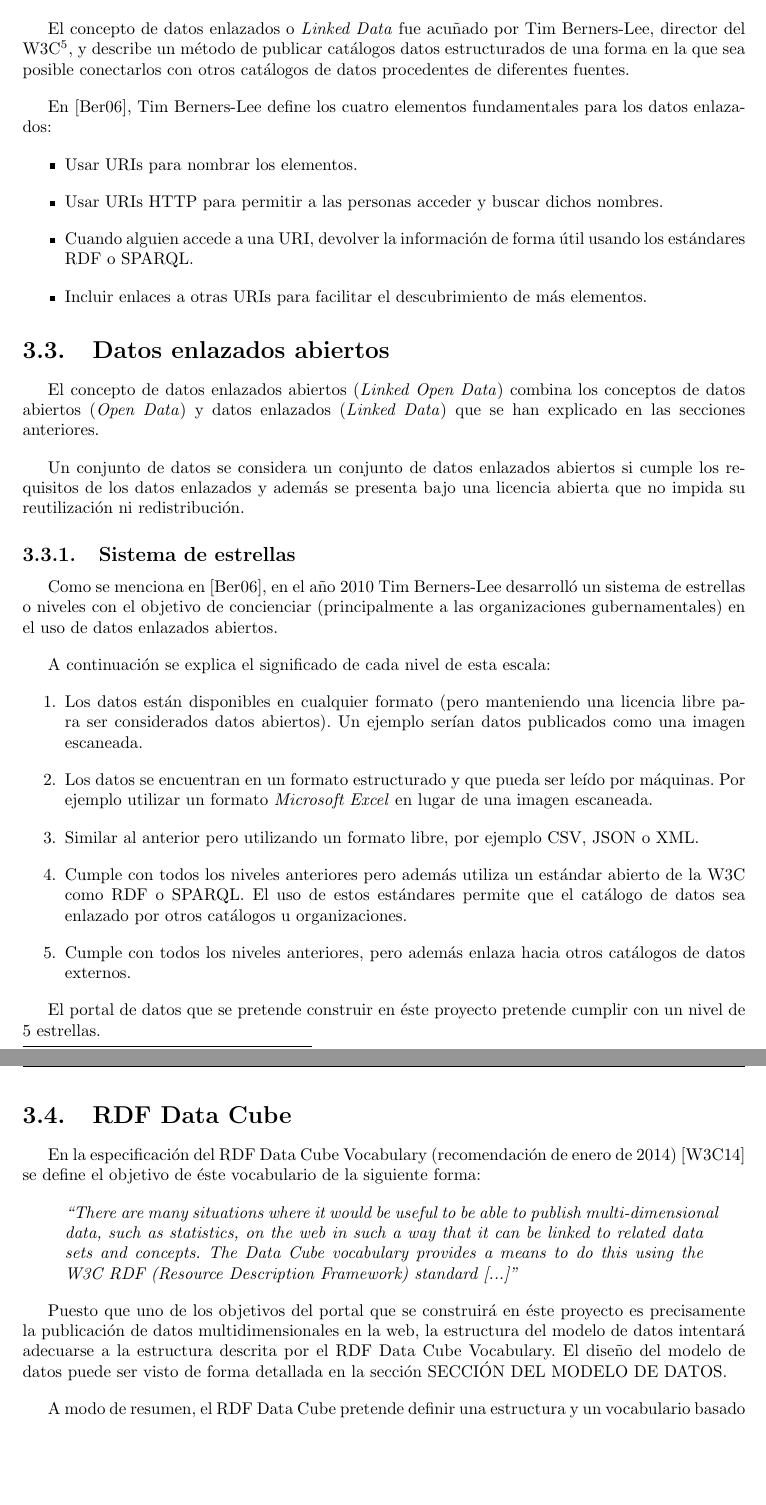
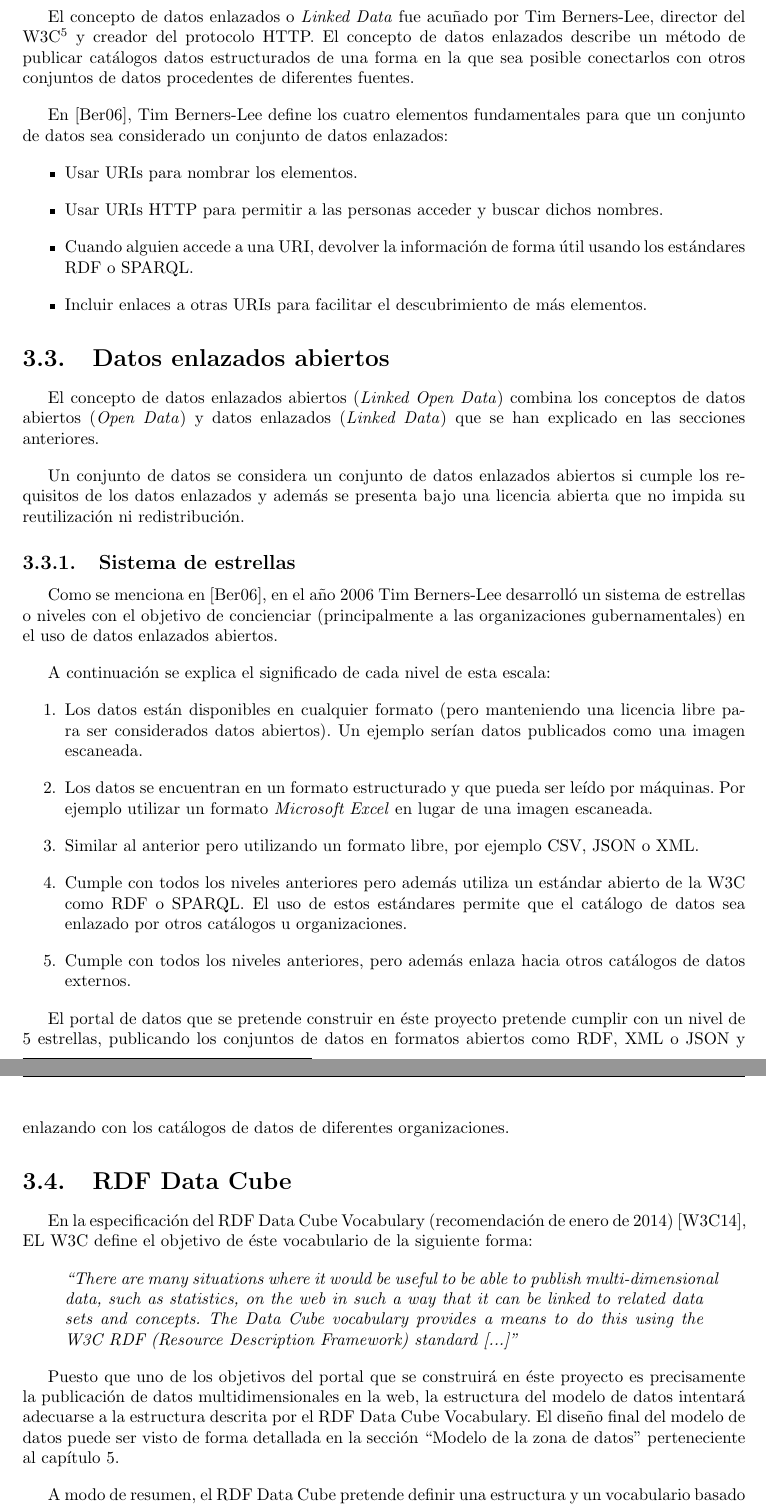
Before and after one commit to belaustegui/pfg-doc, a LaTeX document (main.tex, which reads capitulos/capitulo03/capitulo03.tex): two parts of pages 31 and 32 of 185 before the commit and two parts of pages 31 and 32 of 186 after it, joined at a grey line, cut so that both start at the same text, the shorter picture padded with empty space. Compiled offline with pdfLaTeX.

Commit message:
Revisión del capítulo 3. Close #47

```diff
--- a/capitulos/capitulo03/capitulo03.tex
+++ b/capitulos/capitulo03/capitulo03.tex
@@ -17,12 +17,12 @@ Cualquier conjunto de datos puede ser considerado un conjunto de datos abiertos
 
-En cuanto a los datos abiertos procedentes de fuentes gubernamentales, como ya se ha mencionado en el capítulo \ref{chapter01} - \nameref{chapter01}, la tendencia de los gobiernos de ofrecer datos en forma abierta es cada vez mayor tal y como evidencian los múltiples portales de datos propiedad de la administración pública que han surgido recientemente. Algunos ejemplos son: el portal de datos del Gobierno de España\footnote{http://datos.gob.es/}, el portal de datos del Gobierno de Reino Unido\footnote{http://data.gov.uk/} o el portal de datos del Gobierno de Estados Unidos\footnote{http://www.data.gov/}.
+En cuanto a los datos abiertos procedentes de fuentes gubernamentales, como ya se ha mencionado en el capítulo \ref{chapter01}, la tendencia de los gobiernos de ofrecer datos en forma abierta es cada vez mayor tal y como evidencian los múltiples portales de datos propiedad de la administración pública que han surgido recientemente. Algunos ejemplos son: el portal de datos del Gobierno de España\footnote{http://datos.gob.es/}, el portal de datos del Gobierno de Reino Unido\footnote{\url{http://data.gov.uk/}} o el portal de datos del Gobierno de Estados Unidos\footnote{\url{http://www.data.gov/}}.
 
 
 
 \section{Datos enlazados}
-El concepto de datos enlazados o \textit{Linked Data} fue acuñado por Tim Berners-Lee, director del W3C\footnote{World Wide Web Consortium}, y describe un método de publicar catálogos datos estructurados de una forma en la que sea posible conectarlos con otros catálogos de datos procedentes de diferentes fuentes.
+El concepto de datos enlazados o \textit{Linked Data} fue acuñado por Tim Berners-Lee, director del W3C\footnote{World Wide Web Consortium} y creador del protocolo HTTP. El concepto de datos enlazados describe un método de publicar catálogos datos estructurados de una forma en la que sea posible conectarlos con otros conjuntos de datos procedentes de diferentes fuentes.
 
-En \cite{tbl-linkedopendata}, Tim Berners-Lee define los cuatro elementos fundamentales para los datos enlazados:
+En \cite{tbl-linkedopendata}, Tim Berners-Lee define los cuatro elementos fundamentales para que un conjunto de datos sea considerado un conjunto de datos enlazados:
 \begin{itemize}
 \item Usar URIs para nombrar los elementos.
 \item Usar URIs HTTP para permitir a las personas acceder y buscar dichos nombres.
@@ -39,7 +39,7 @@ Un conjunto de datos se considera un conjunto de datos enlazados abiertos si cum
 
 
 \subsection{Sistema de estrellas}
-Como se menciona en \cite{tbl-linkedopendata}, en el año 2010 Tim Berners-Lee desarrolló un sistema de estrellas o niveles con el objetivo de concienciar (principalmente a las organizaciones gubernamentales) en el uso de datos enlazados abiertos.
+Como se menciona en \cite{tbl-linkedopendata}, en el año 2006 Tim Berners-Lee desarrolló un sistema de estrellas o niveles con el objetivo de concienciar (principalmente a las organizaciones gubernamentales) en el uso de datos enlazados abiertos.
 
 A continuación se explica el significado de cada nivel de esta escala:
 \begin{enumerate}
@@ -50,18 +50,18 @@ A continuación se explica el significado de cada nivel de esta escala:
     \item Cumple con todos los niveles anteriores, pero además enlaza hacia otros catálogos de datos externos.
 \end{enumerate}
 
-El portal de datos que se pretende construir en éste proyecto pretende cumplir con un nivel de 5 estrellas.
+El portal de datos que se pretende construir en éste proyecto pretende cumplir con un nivel de 5 estrellas, publicando los conjuntos de datos en formatos abiertos como RDF, XML o JSON y enlazando con los catálogos de datos de diferentes organizaciones.
 
 
 
 \section{RDF Data Cube}
 \label{concept:rdf_data_cube}
-En la especificación del RDF Data Cube Vocabulary (recomendación de enero de 2014) \cite{w3c:data-cube} se define el objetivo de éste vocabulario de la siguiente forma:
+En la especificación del RDF Data Cube Vocabulary (recomendación de enero de 2014) \cite{w3c:data-cube}, EL W3C define el objetivo de éste vocabulario de la siguiente forma:
 \begin{quote}
 \textit{``There are many situations where it would be useful to be able to publish multi-dimensional data, such as statistics, on the web in such a way that it can be linked to related data sets and concepts. The Data Cube vocabulary provides a means to do this using the W3C RDF (Resource Description Framework) standard [...]''}
 \end{quote}
 
-Puesto que uno de los objetivos del portal que se construirá en éste proyecto es precisamente la publicación de datos multidimensionales en la web, la estructura del modelo de datos intentará adecuarse a la estructura descrita por el RDF Data Cube Vocabulary.  El diseño del modelo de datos puede ser visto de forma detallada en la sección SECCIÓN DEL MODELO DE DATOS.
+Puesto que uno de los objetivos del portal que se construirá en éste proyecto es precisamente la publicación de datos multidimensionales en la web, la estructura del modelo de datos intentará adecuarse a la estructura descrita por el RDF Data Cube Vocabulary.  El diseño final del modelo de datos puede ser visto de forma detallada en la sección ``\nameref{modelo_datos_zona_datos}'' perteneciente al capítulo \ref{chapter05}.
 
 A modo de resumen, el RDF Data Cube pretende definir una estructura y un vocabulario basado en el estándar RDF con el que publicar conjuntos de datos multidimensionales en la web.  Los conjuntos de datos son colecciones de datos con una estructura determinada.  Los datos contenidos conjunto de datos serán de alguno de los siguientes tipos:
 \begin{description}
```
Also changed, not shown: capitulos/capitulo03/capitulo03.tex (4 more changed lines).
